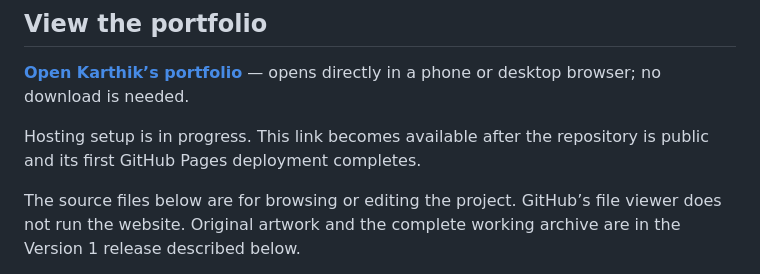
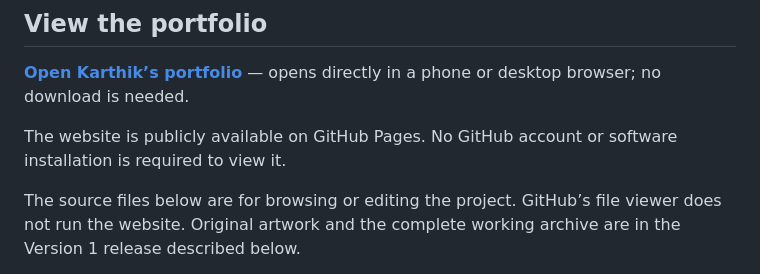
Before and after one commit to Mukeshhchandra/karthik-vempati-portfolio, a Markdown page: README.md, the part around the change. GitHub-like rendering.

Commit message:
Link the live public Version 1 portfolio

```diff
--- a/README.md
+++ b/README.md
@@ -8,7 +8,7 @@ This repository preserves Karthik Vempati’s portfolio as Version 1, including
 
 **[Open Karthik’s portfolio](https://mukeshhchandra.github.io/karthik-vempati-portfolio/)** — opens directly in a phone or desktop browser; no download is needed.
 
-Hosting setup is in progress. This link becomes available after the repository is public and its first GitHub Pages deployment completes.
+The website is publicly available on GitHub Pages. No GitHub account or software installation is required to view it.
 
 The source files below are for browsing or editing the project. GitHub’s file viewer does not run the website. Original artwork and the complete working archive are in the Version 1 release described below.
 
```
